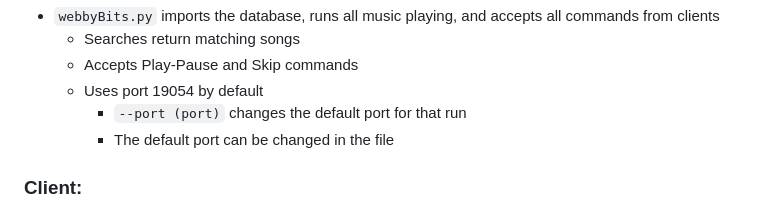
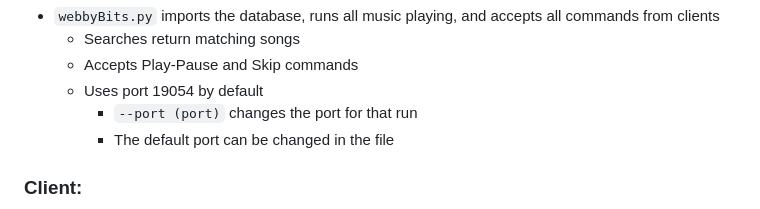
Before and after one commit to kristy-fournier/PartyJukebox, a Markdown page: readme.md, the part around the change. Rendered like a GitHub page.

```diff
--- a/readme.md
+++ b/readme.md
@@ -67,7 +67,7 @@ These are specific details on each section of the app, and how to use them
     - Searches return matching songs
     - Accepts Play-Pause and Skip commands
     - Uses port 19054 by default
-        - `--port (port)` changes the default port for that run
+        - `--port (port)` changes the port for that run
         - The default port can be changed in the file
 
 ### Client:
```
